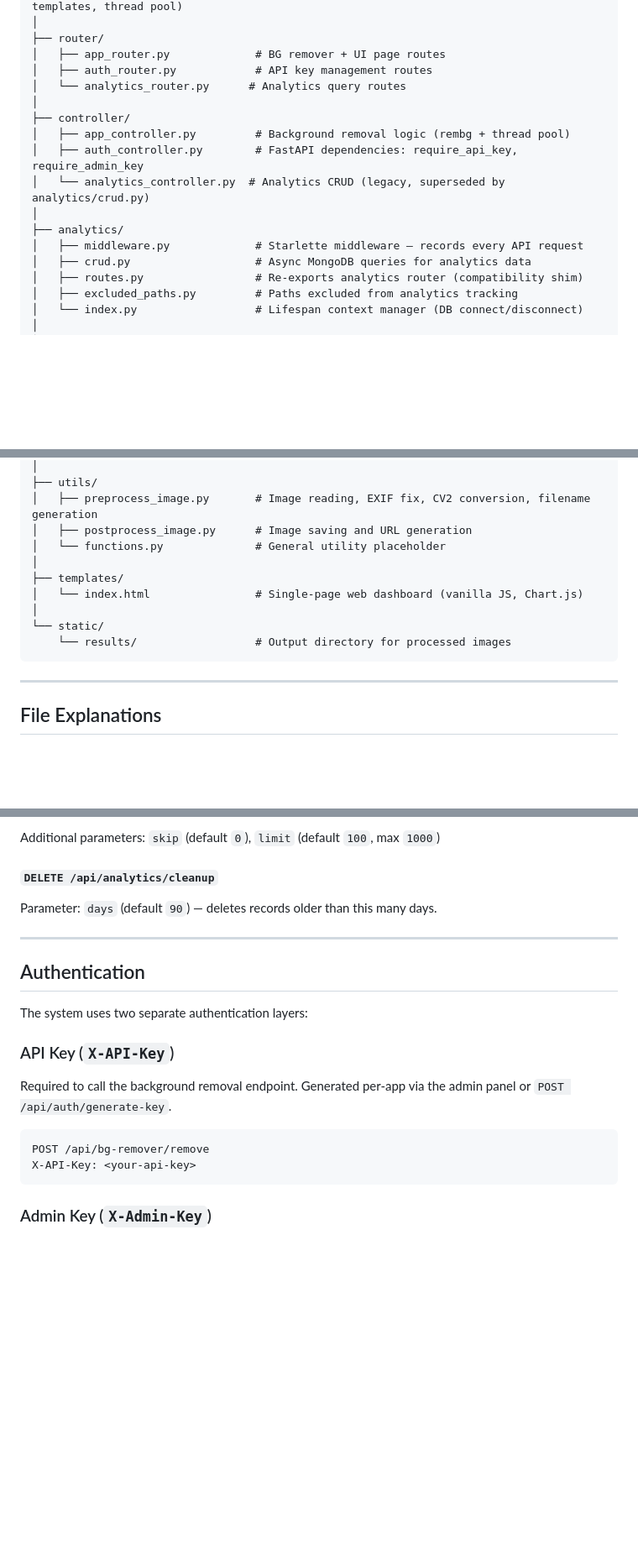
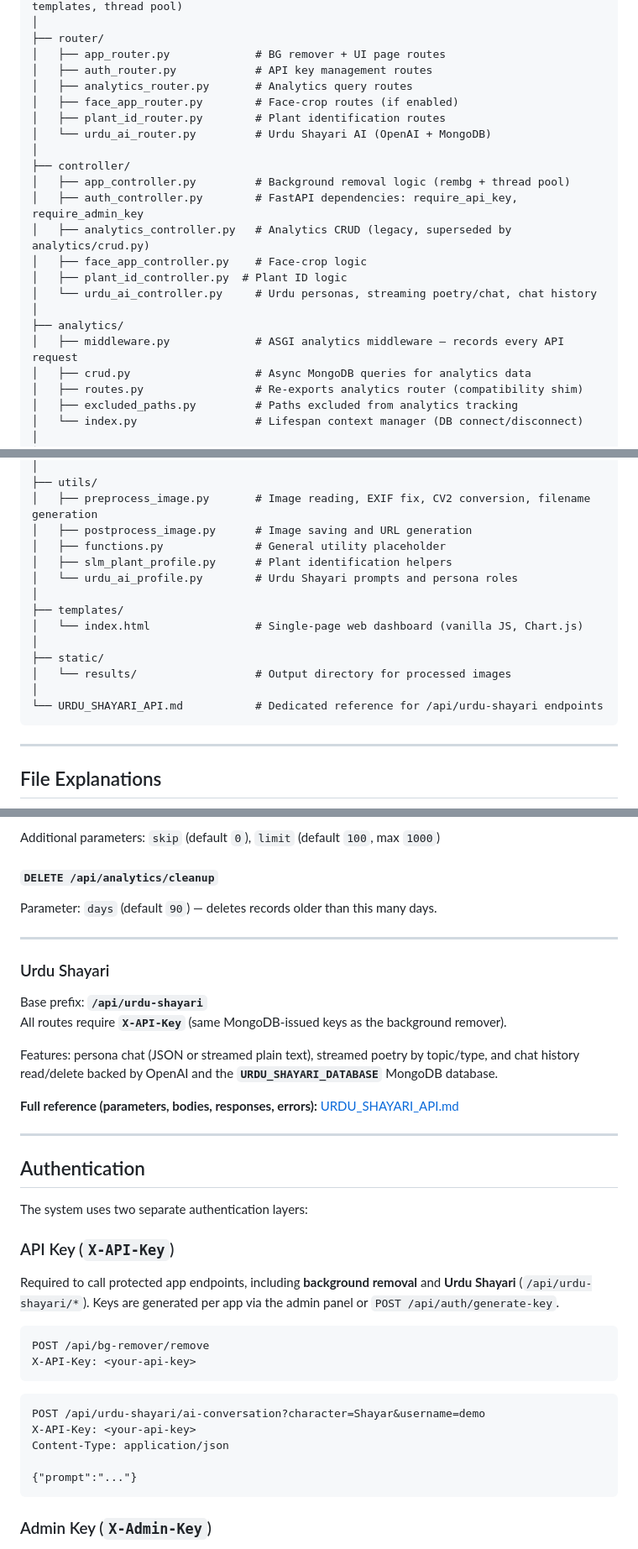
Before and after one commit to annaswork/BG_Remover_Authorized, a Markdown page: README.md, 3 parts joined by grey strips. Shown at 84% size. Rendered like a GitHub page; blank space fills up the shorter version.

Commit message:
Readme file updated and detail file created for Urdu Shayari

````diff
--- a/README.md
+++ b/README.md
@@ -39,15 +40,21 @@ BG_Remover_Authorized/
 ├── router/
 │   ├── app_router.py             # BG remover + UI page routes
 │   ├── auth_router.py            # API key management routes
-│   └── analytics_router.py      # Analytics query routes
+│   ├── analytics_router.py       # Analytics query routes
+│   ├── face_app_router.py        # Face-crop routes (if enabled)
+│   ├── plant_id_router.py        # Plant identification routes
+│   └── urdu_ai_router.py         # Urdu Shayari AI (OpenAI + MongoDB)
 │
 ├── controller/
 │   ├── app_controller.py         # Background removal logic (rembg + thread pool)
 │   ├── auth_controller.py        # FastAPI dependencies: require_api_key, require_admin_key
-│   └── analytics_controller.py  # Analytics CRUD (legacy, superseded by analytics/crud.py)
+│   ├── analytics_controller.py   # Analytics CRUD (legacy, superseded by analytics/crud.py)
+│   ├── face_app_controller.py    # Face-crop logic
+│   ├── plant_id_controller.py  # Plant ID logic
+│   └── urdu_ai_controller.py     # Urdu personas, streaming poetry/chat, chat history
 │
 ├── analytics/
-│   ├── middleware.py             # Starlette middleware — records every API request
+│   ├── middleware.py             # ASGI analytics middleware — records every API request
 │   ├── crud.py                   # Async MongoDB queries for analytics data
 │   ├── routes.py                 # Re-exports analytics router (compatibility shim)
 │   ├── excluded_paths.py         # Paths excluded from analytics tracking
@@ -66,13 +73,17 @@ BG_Remover_Authorized/
 ├── utils/
 │   ├── preprocess_image.py       # Image reading, EXIF fix, CV2 conversion, filename generation
 │   ├── postprocess_image.py      # Image saving and URL generation
-│   └── functions.py              # General utility placeholder
+│   ├── functions.py              # General utility placeholder
+│   ├── slm_plant_profile.py      # Plant identification helpers
+│   └── urdu_ai_profile.py        # Urdu Shayari prompts and persona roles
 │
 ├── templates/
 │   └── index.html                # Single-page web dashboard (vanilla JS, Chart.js)
 │
-└── static/
-    └── results/                  # Output directory for processed images
+├── static/
+│   └── results/                  # Output directory for processed images
+│
+└── URDU_SHAYARI_API.md           # Dedicated reference for /api/urdu-shayari endpoints
 ```
 
 ---
@@ -307,16 +325,35 @@ Parameter: `days` (default `90`) — deletes records older than this many days.
 
 ---
 
+### Urdu Shayari
+
+Base prefix: **`/api/urdu-shayari`**
+All routes require **`X-API-Key`** (same MongoDB-issued keys as the background remover).
+
+Features: persona chat (JSON or streamed plain text), streamed poetry by topic/type, and chat history read/delete backed by OpenAI and the **`URDU_SHAYARI_DATABASE`** MongoDB database.
+
+**Full reference (parameters, bodies, responses, errors):** [URDU_SHAYARI_API.md](./URDU_SHAYARI_API.md)
+
+---
+
 ## Authentication
 
 The system uses two separate authentication layers:
 
 ### API Key (`X-API-Key`)
-Required to call the background removal endpoint. Generated per-app via the admin panel or `POST /api/auth/generate-key`.
+Required to call protected app endpoints, including **background removal** and **Urdu Shayari** (`/api/urdu-shayari/*`). Keys are generated per app via the admin panel or `POST /api/auth/generate-key`.
 
 ```
 POST /api/bg-remover/remove
 X-API-Key: <your-api-key>
+```
+
+```
+POST /api/urdu-shayari/ai-conversation?character=Shayar&username=demo
+X-API-Key: <your-api-key>
+Content-Type: application/json
+
+{"prompt":"..."}
 ```
 
 ### Admin Key (`X-Admin-Key`)
````
Also changed, not shown: other parts of README.md (+17 -3 lines), URDU_SHAYARI_API.md (added, +245 -0 lines).
